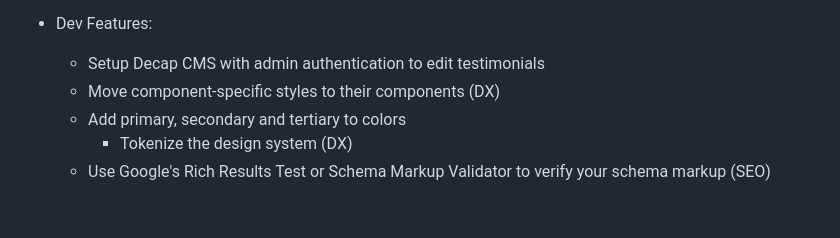
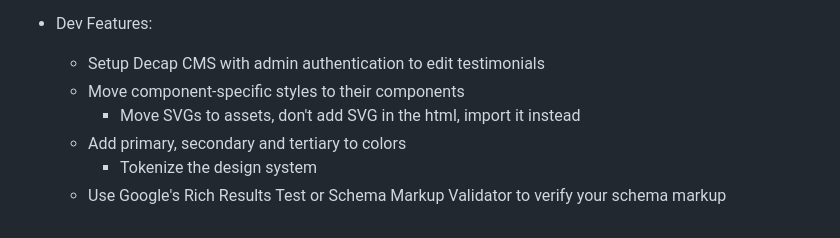
Before and after one commit to kevinabouhanna/Overlook, a Markdown page: README.md, the part around the change. GitHub-like rendering.

```diff
--- a/README.md
+++ b/README.md
@@ -118,7 +118,8 @@ This site is deployed on Netlify with the following configuration:
 
 - Dev Features:
   - Setup Decap CMS with admin authentication to edit testimonials
-  - Move component-specific styles to their components (DX)
+  - Move component-specific styles to their components
+    - Move SVGs to assets, don't add SVG in the html, import it instead
   - Add primary, secondary and tertiary to colors
-    - Tokenize the design system (DX)
-  - Use Google's Rich Results Test or Schema Markup Validator to verify your schema markup (SEO)
+    - Tokenize the design system
+  - Use Google's Rich Results Test or Schema Markup Validator to verify your schema markup
```
